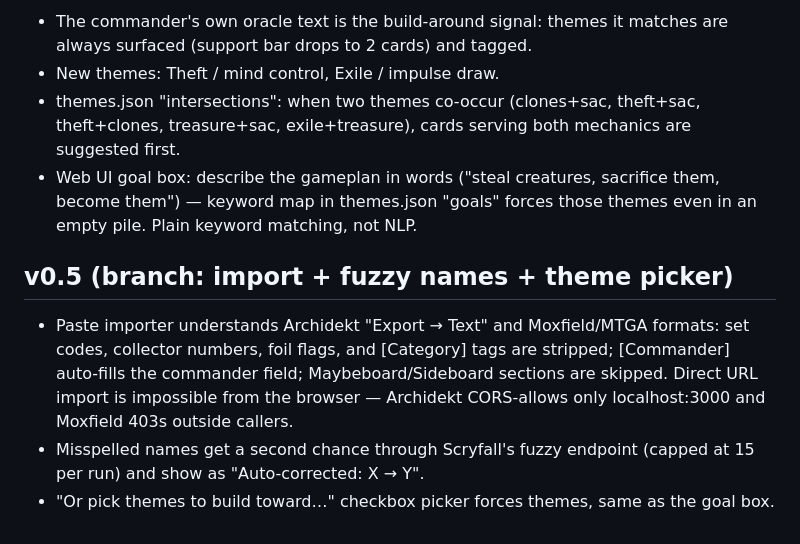
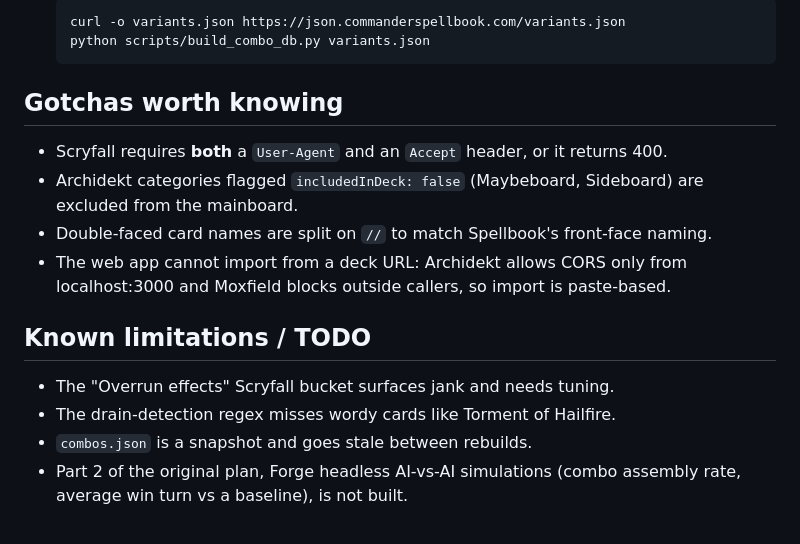
Before and after one commit to grafman56/mtg-tools, a Markdown page: README.md, the part around one of its changes. Rendered like a GitHub page.

````diff
--- a/README.md
+++ b/README.md
@@ -72,22 +91,24 @@ far more with this commander than elsewhere).
 
-- The commander's own oracle text is the build-around signal: themes it
-  matches are always surfaced (support bar drops to 2 cards) and tagged.
-- New themes: Theft / mind control, Exile / impulse draw.
-- themes.json "intersections": when two themes co-occur (clones+sac,
-  theft+sac, theft+clones, treasure+sac, exile+treasure), cards serving both
-  mechanics are suggested first.
-- Web UI goal box: describe the gameplan in words ("steal creatures,
-  sacrifice them, become them") — keyword map in themes.json "goals" forces
-  those themes even in an empty pile. Plain keyword matching, not NLP.
+  ```
+  curl -o variants.json https://json.commanderspellbook.com/variants.json
+  python scripts/build_combo_db.py variants.json
+  ```
 
-## v0.5 (branch: import + fuzzy names + theme picker)
+## Gotchas worth knowing
 
-- Paste importer understands Archidekt "Export → Text" and Moxfield/MTGA
-  formats: set codes, collector numbers, foil flags, and [Category] tags are
-  stripped; [Commander] auto-fills the commander field; Maybeboard/Sideboard
-  sections are skipped. Direct URL import is impossible from the browser —
-  Archidekt CORS-allows only localhost:3000 and Moxfield 403s outside callers.
-- Misspelled names get a second chance through Scryfall's fuzzy endpoint
-  (capped at 15 per run) and show as "Auto-corrected: X → Y".
-- "Or pick themes to build toward…" checkbox picker forces themes, same as
-  the goal box.
+- Scryfall requires **both** a `User-Agent` and an `Accept` header, or it returns
+  400.
+- Archidekt categories flagged `includedInDeck: false` (Maybeboard, Sideboard)
+  are excluded from the mainboard.
+- Double-faced card names are split on `//` to match Spellbook's front-face
+  naming.
+- The web app cannot import from a deck URL: Archidekt allows CORS only from
+  localhost:3000 and Moxfield blocks outside callers, so import is paste-based.
+
+## Known limitations / TODO
+
+- The "Overrun effects" Scryfall bucket surfaces jank and needs tuning.
+- The drain-detection regex misses wordy cards like Torment of Hailfire.
+- `combos.json` is a snapshot and goes stale between rebuilds.
+- Part 2 of the original plan, Forge headless AI-vs-AI simulations (combo
+  assembly rate, average win turn vs a baseline), is not built.
````
Also changed, not shown: other parts of README.md (+71 -52 lines), ARCHITECTURE.md (added, +257 -0 lines).
